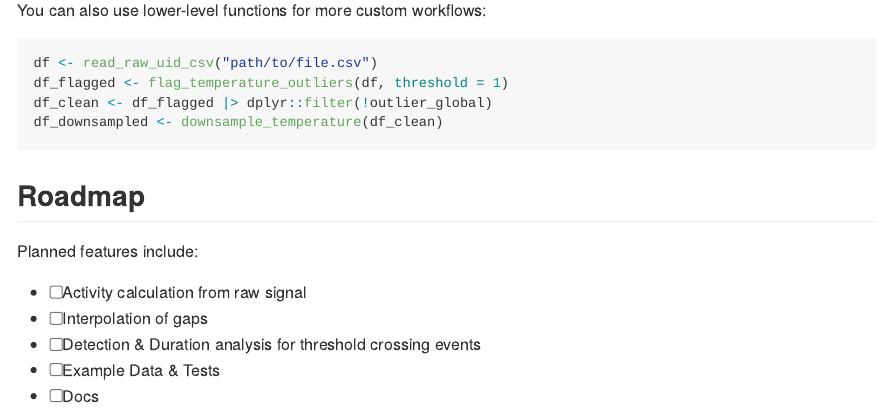
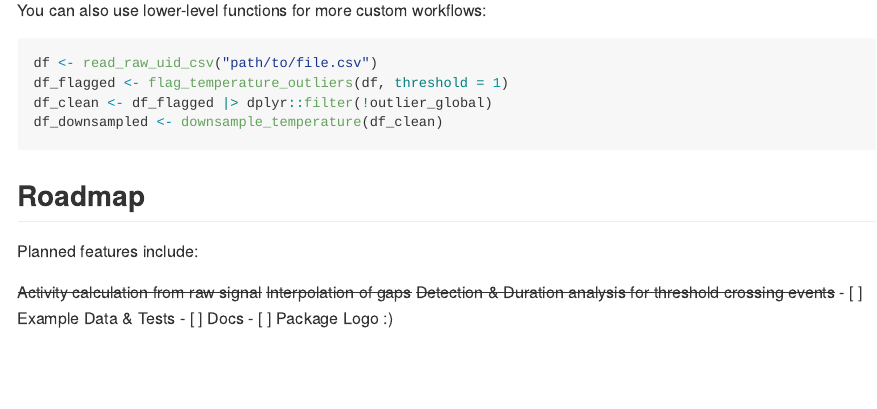
Before and after one commit to matiasandina/uid, an R Markdown document (README.Rmd): the page in a window 1100 px wide, from 1040 px down. Rendered offline with R 4.5, knitr and Pandoc, with nearby package versions; badge pictures from the web are left out.

Commit message:
updating namespace, news, readme

```diff
--- a/README.Rmd
+++ b/README.Rmd
@@ -75,8 +75,9 @@ df_downsampled <- downsample_temperature(df_clean)
 
 Planned features include:
 
-- [ ] Activity calculation from raw signal
-- [ ] Interpolation of gaps
-- [ ] Detection & Duration analysis for threshold crossing events
+~~Activity calculation from raw signal~~
+~~Interpolation of gaps~~
+~~Detection & Duration analysis for threshold crossing events~~
 - [ ] Example Data & Tests
 - [ ] Docs
+- [ ] Package Logo :)
```
Also changed, not shown: NEWS.md (+4 -0 lines), README.md, 1 other file.
